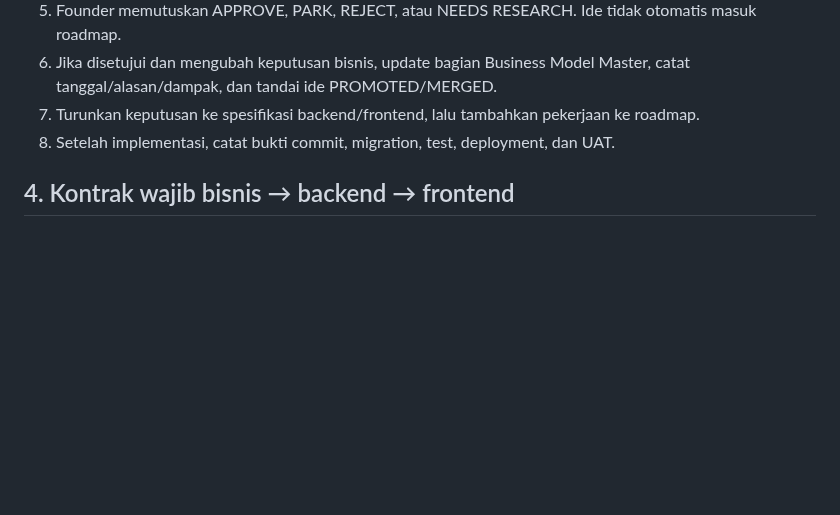
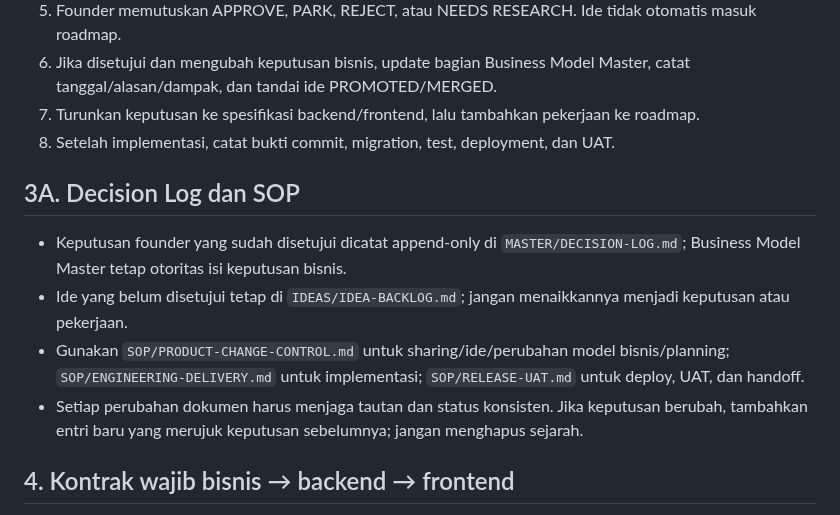
Before and after one commit to baguskristiansianturi/bagus-load-delivery, a Markdown page: MASTER/PLUITS-AI-GOVERNANCE.md, the part around the change. Rendered like a GitHub page; blank space fills up the shorter version.

Commit message:
Make decision log and SOP part of AI governance

```diff
--- a/MASTER/PLUITS-AI-GOVERNANCE.md
+++ b/MASTER/PLUITS-AI-GOVERNANCE.md
@@ -23,6 +23,12 @@ Urutan sumber: (1) Business Model Master untuk keputusan bisnis aktif; (2) Idea
 6. Jika disetujui dan mengubah keputusan bisnis, update bagian Business Model Master, catat tanggal/alasan/dampak, dan tandai ide PROMOTED/MERGED.
 7. Turunkan keputusan ke spesifikasi backend/frontend, lalu tambahkan pekerjaan ke roadmap.
 8. Setelah implementasi, catat bukti commit, migration, test, deployment, dan UAT.
+
+## 3A. Decision Log dan SOP
+- Keputusan founder yang sudah disetujui dicatat append-only di `MASTER/DECISION-LOG.md`; Business Model Master tetap otoritas isi keputusan bisnis.
+- Ide yang belum disetujui tetap di `IDEAS/IDEA-BACKLOG.md`; jangan menaikkannya menjadi keputusan atau pekerjaan.
+- Gunakan `SOP/PRODUCT-CHANGE-CONTROL.md` untuk sharing/ide/perubahan model bisnis/planning; `SOP/ENGINEERING-DELIVERY.md` untuk implementasi; `SOP/RELEASE-UAT.md` untuk deploy, UAT, dan handoff.
+- Setiap perubahan dokumen harus menjaga tautan dan status konsisten. Jika keputusan berubah, tambahkan entri baru yang merujuk keputusan sebelumnya; jangan menghapus sejarah.
 
 ## 4. Kontrak wajib bisnis → backend → frontend
 Setiap fitur harus punya traceability: business rule dan rujukan; persona/journey/state machine/acceptance criteria; domain data ownership/schema/constraints/RLS/Storage/RPC/API/error semantics; frontend route/page/component/service dan loading/empty/error/retry/offline states; test matrix; deployment dan UAT evidence.
```
